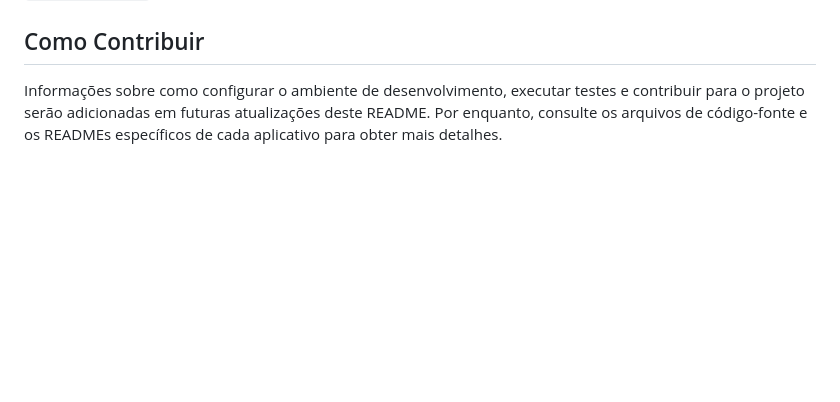
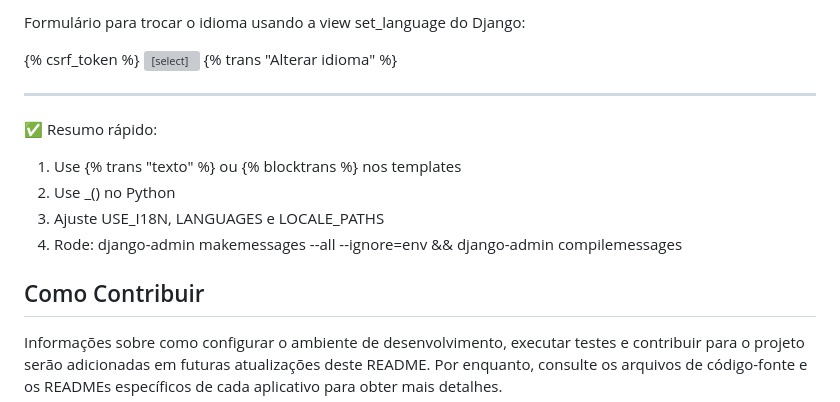
Before and after one commit to EAATA-Brasil/FormSuporte, a Markdown page: README.md, the part around the change printed below. Drawn GitHub-style; blank space fills up the shorter version; grey boxes are pictures that could not be loaded.

```diff
--- a/README.md
+++ b/README.md
@@ -201,3 +289,23 @@ Cada aplicativo (`form`, `ocorrencia_erro`, `simulador`, `situacao_veiculo`) pos
+Formulário para trocar o idioma usando a view set_language do Django:
+
+<form action="{% url 'set_language' %}" method="post">
+  {% csrf_token %}
+  <select name="language">
+    <option value="pt-br">Português (Brasil)</option>
+    <option value="en">English</option>
+  </select>
+  <button type="submit">{% trans "Alterar idioma" %}</button>
+</form>
+
+---
+
+✅ Resumo rápido:
+1) Use {% trans "texto" %} ou {% blocktrans %} nos templates
+2) Use _() no Python
+3) Ajuste USE_I18N, LANGUAGES e LOCALE_PATHS
+4) Rode: django-admin makemessages --all --ignore=env && django-admin compilemessages
+
+
 ## Como Contribuir
 
 Informações sobre como configurar o ambiente de desenvolvimento, executar testes e contribuir para o projeto serão adicionadas em futuras atualizações deste README. Por enquanto, consulte os arquivos de código-fonte e os READMEs específicos de cada aplicativo para obter mais detalhes.
```
Also changed, not shown: other parts of README.md (+88 -0 lines).
